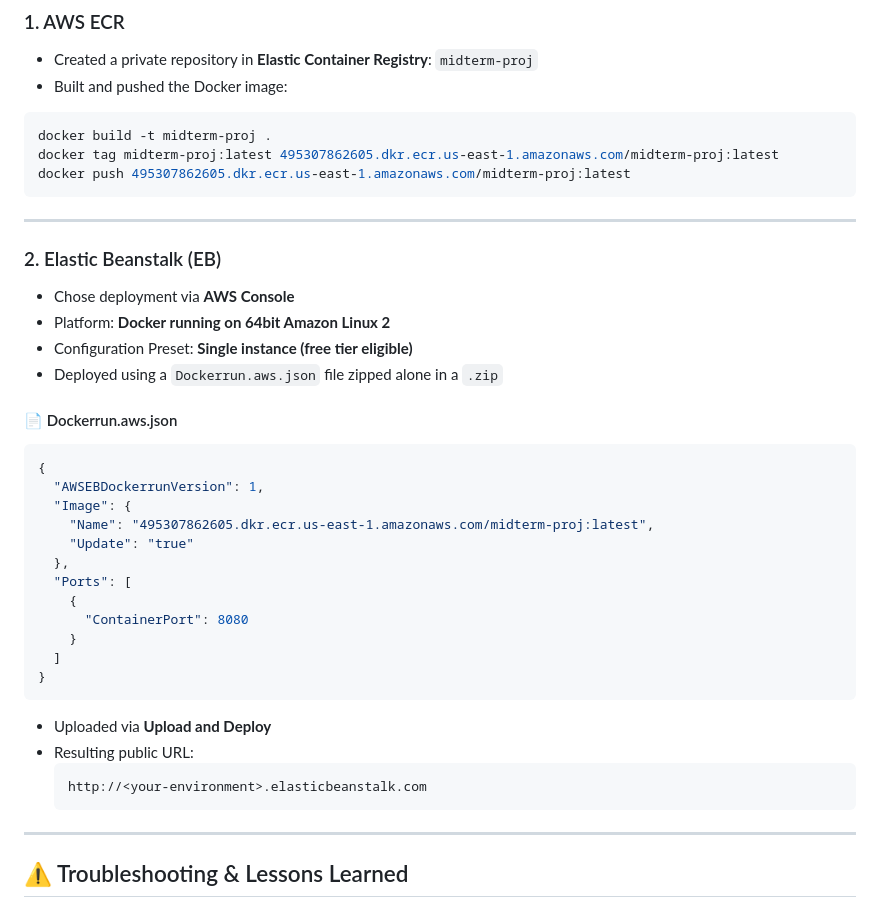
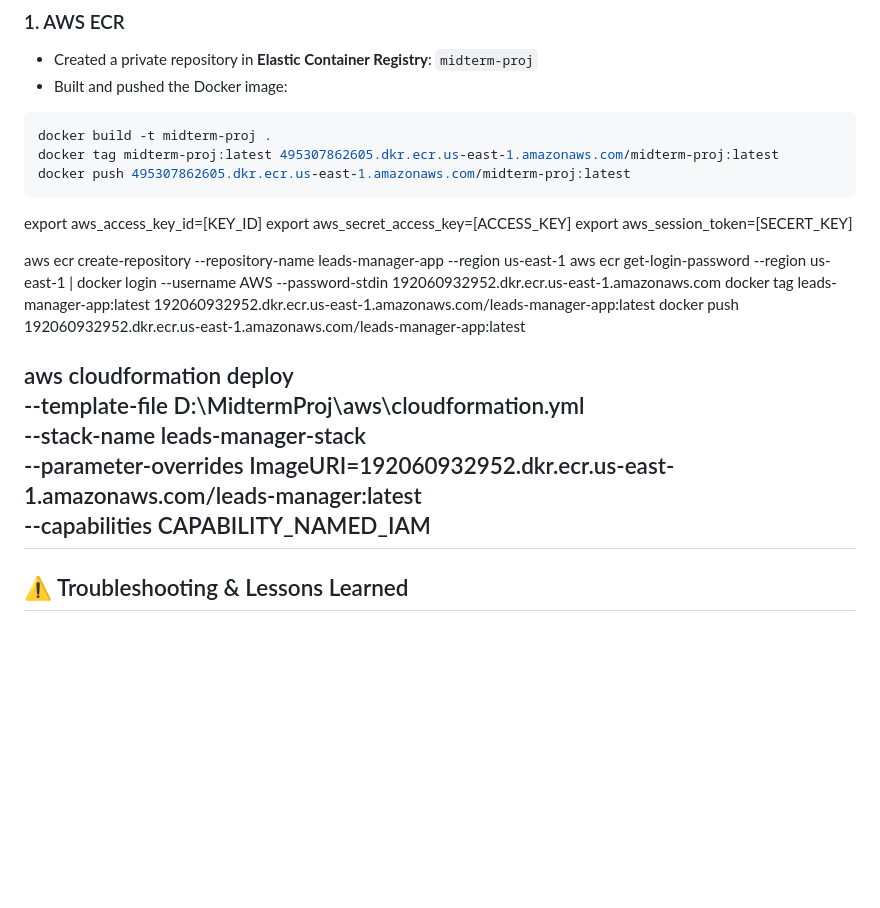
Before and after one commit to techniondevops/aner-ameer-MidtermProj, a Markdown page: README.md, the part around the change. Drawn GitHub-style; blank space fills up the shorter version.

````diff
--- a/README.md
+++ b/README.md
@@ -73,38 +73,20 @@ docker tag midterm-proj:latest 495307862605.dkr.ecr.us-east-1.amazonaws.com/midt
 docker push 495307862605.dkr.ecr.us-east-1.amazonaws.com/midterm-proj:latest
 ```
 
----
+export aws_access_key_id=[KEY_ID]
+export aws_secret_access_key=[ACCESS_KEY]
+export aws_session_token=[SECERT_KEY]
 
-### 2. Elastic Beanstalk (EB)
+aws ecr create-repository --repository-name leads-manager-app --region us-east-1
+aws ecr get-login-password --region us-east-1 | docker login --username AWS --password-stdin 192060932952.dkr.ecr.us-east-1.amazonaws.com
+docker tag leads-manager-app:latest 192060932952.dkr.ecr.us-east-1.amazonaws.com/leads-manager-app:latest
+docker push 192060932952.dkr.ecr.us-east-1.amazonaws.com/leads-manager-app:latest
 
-- Chose deployment via **AWS Console**
-- Platform: **Docker running on 64bit Amazon Linux 2**
-- Configuration Preset: **Single instance (free tier eligible)**
-- Deployed using a `Dockerrun.aws.json` file zipped alone in a `.zip`
-
-#### 📄 Dockerrun.aws.json
-
-```json
-{
-  "AWSEBDockerrunVersion": 1,
-  "Image": {
-    "Name": "495307862605.dkr.ecr.us-east-1.amazonaws.com/midterm-proj:latest",
-    "Update": "true"
-  },
-  "Ports": [
-    {
-      "ContainerPort": 8080
-    }
-  ]
-}
-```
-
-- Uploaded via **Upload and Deploy**
-- Resulting public URL:
-  ```
-  http://<your-environment>.elasticbeanstalk.com
-  ```
-
+aws cloudformation deploy \
+  --template-file D:\\MidtermProj\\aws\\cloudformation.yml \
+  --stack-name leads-manager-stack \
+  --parameter-overrides ImageURI=192060932952.dkr.ecr.us-east-1.amazonaws.com/leads-manager:latest \
+  --capabilities CAPABILITY_NAMED_IAM
 ---
 
 ## ⚠️ Troubleshooting & Lessons Learned
````
